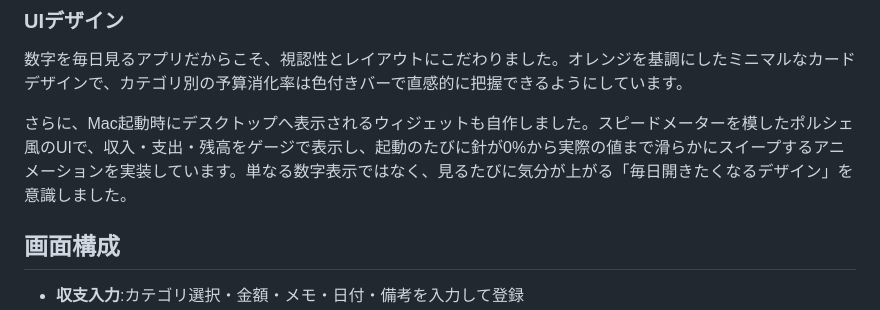
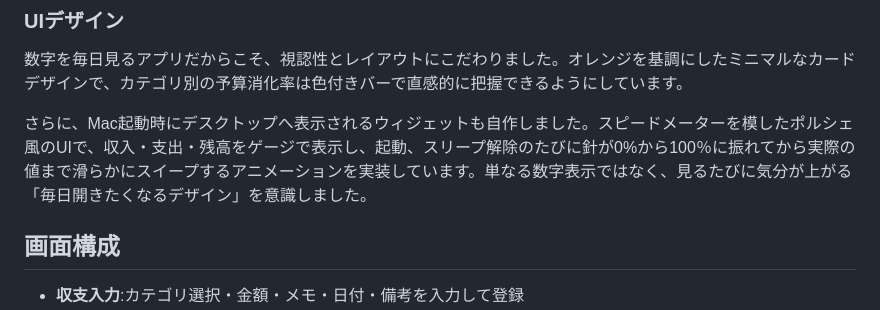
Before and after one commit to NORi20010213-gif/kakeibo-app-demo, a Markdown page: README.md, the part around the change. Rendered like a GitHub page.

```diff
--- a/README.md
+++ b/README.md
@@ -45,7 +45,7 @@
 
 数字を毎日見るアプリだからこそ、視認性とレイアウトにこだわりました。オレンジを基調にしたミニマルなカードデザインで、カテゴリ別の予算消化率は色付きバーで直感的に把握できるようにしています。
 
-さらに、Mac起動時にデスクトップへ表示されるウィジェットも自作しました。スピードメーターを模したポルシェ風のUIで、収入・支出・残高をゲージで表示し、起動のたびに針が0%から実際の値まで滑らかにスイープするアニメーションを実装しています。単なる数字表示ではなく、見るたびに気分が上がる「毎日開きたくなるデザイン」を意識しました。
+さらに、Mac起動時にデスクトップへ表示されるウィジェットも自作しました。スピードメーターを模したポルシェ風のUIで、収入・支出・残高をゲージで表示し、起動、スリープ解除のたびに針が0%から100％に振れてから実際の値まで滑らかにスイープするアニメーションを実装しています。単なる数字表示ではなく、見るたびに気分が上がる「毎日開きたくなるデザイン」を意識しました。
 
 ## 画面構成
 
```
